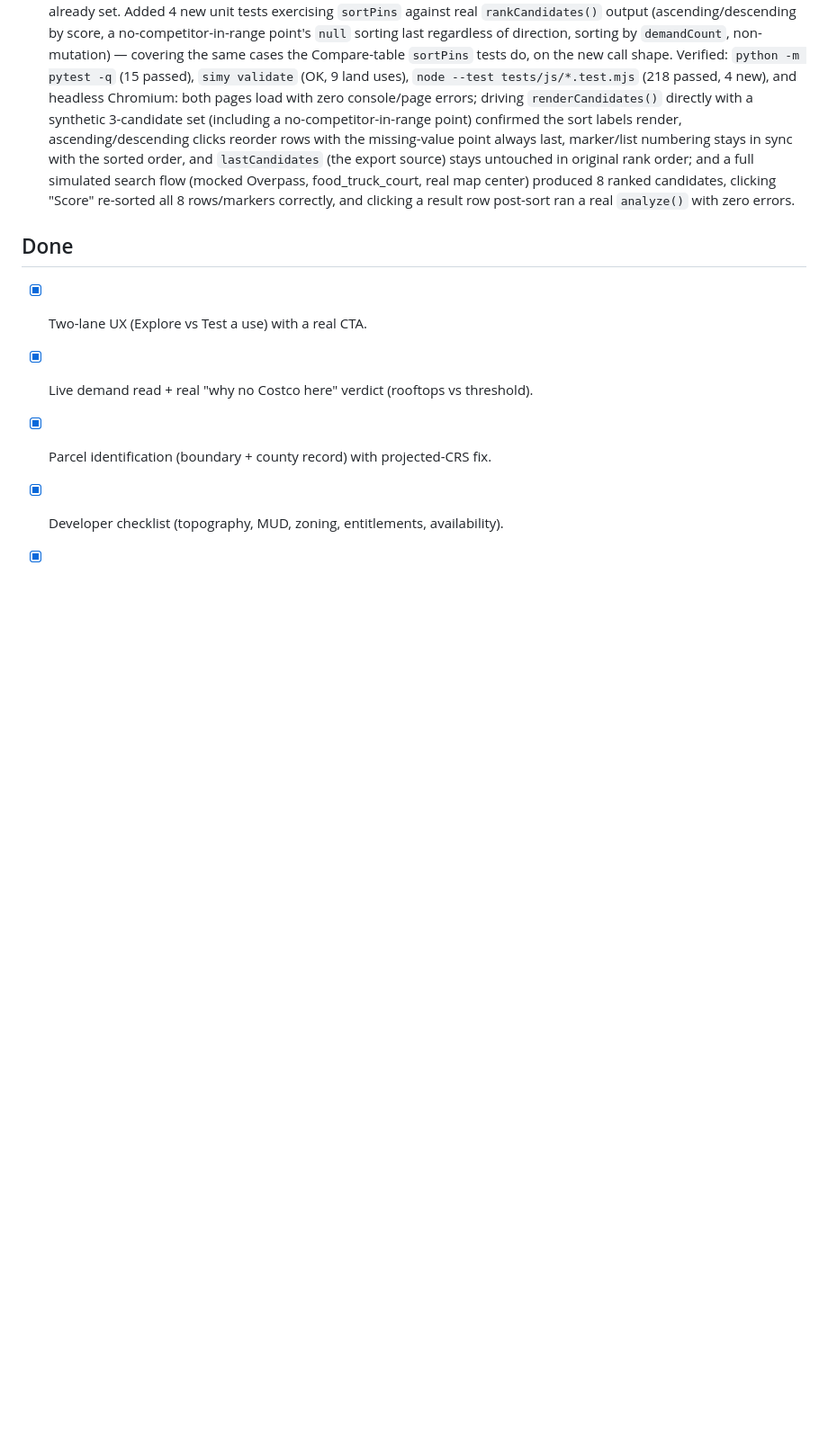
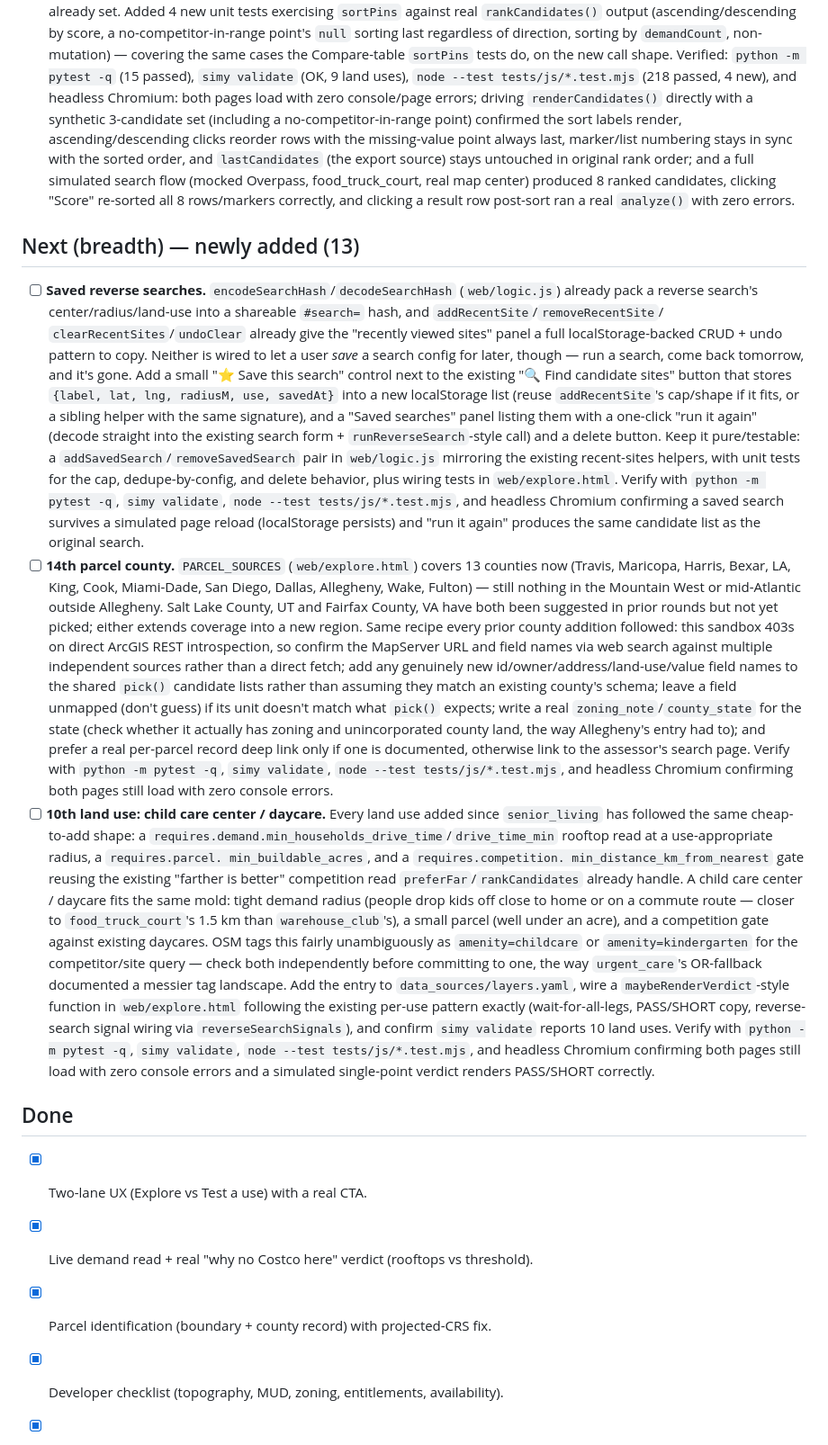
Before and after one commit to Jodeit/simy_city, a Markdown page: docs/backlog.md, the part around the change. Shown at 90% size. Rendered like a GitHub page; blank space fills up the shorter version.

Commit message:
Backlog: add 3 new items now that Now/Next are fully shipped
Now and Next have no finishable unchecked items this run (the sole
remaining item anywhere is the landing-page screenshot, blocked on
network access this sandbox doesn't have). Added saved reverse
searches (localStorage bookmarks for a search config), a 14th parcel
county (Salt Lake County, UT or Fairfax County, VA suggested), and a
10th land use (child care center / daycare).

Co-Authored-By: Claude Opus 4.8 <noreply@anthropic.com>

```diff
--- a/docs/backlog.md
+++ b/docs/backlog.md
@@ -1797,6 +1797,73 @@ Ground rules for each run:
       clicking "Score" re-sorted all 8 rows/markers correctly, and clicking a
       result row post-sort ran a real `analyze()` with zero errors.
 
+## Next (breadth) — newly added (13)
+- [ ] **Saved reverse searches.** `encodeSearchHash`/`decodeSearchHash`
+      (`web/logic.js`) already pack a reverse search's center/radius/land-use
+      into a shareable `#search=` hash, and `addRecentSite`/`removeRecentSite`/
+      `clearRecentSites`/`undoClear` already give the "recently viewed sites"
+      panel a full localStorage-backed CRUD + undo pattern to copy. Neither
+      is wired to let a user *save* a search config for later, though —
+      run a search, come back tomorrow, and it's gone. Add a small
+      "⭐ Save this search" control next to the existing "🔍 Find candidate
+      sites" button that stores `{label, lat, lng, radiusM, use, savedAt}`
+      into a new localStorage list (reuse `addRecentSite`'s cap/shape if it
+      fits, or a sibling helper with the same signature), and a "Saved
+      searches" panel listing them with a one-click "run it again" (decode
+      straight into the existing search form + `runReverseSearch`-style
+      call) and a delete button. Keep it pure/testable: a
+      `addSavedSearch`/`removeSavedSearch` pair in `web/logic.js` mirroring
+      the existing recent-sites helpers, with unit tests for the cap,
+      dedupe-by-config, and delete behavior, plus wiring tests in
+      `web/explore.html`. Verify with `python -m pytest -q`, `simy
+      validate`, `node --test tests/js/*.test.mjs`, and headless Chromium
+      confirming a saved search survives a simulated page reload
+      (localStorage persists) and "run it again" produces the same
+      candidate list as the original search.
+- [ ] **14th parcel county.** `PARCEL_SOURCES` (`web/explore.html`) covers 13
+      counties now (Travis, Maricopa, Harris, Bexar, LA, King, Cook,
+      Miami-Dade, San Diego, Dallas, Allegheny, Wake, Fulton) — still
+      nothing in the Mountain West or mid-Atlantic outside Allegheny. Salt
+      Lake County, UT and Fairfax County, VA have both been suggested in
+      prior rounds but not yet picked; either extends coverage into a new
+      region. Same recipe every prior county addition followed: this
+      sandbox 403s on direct ArcGIS REST introspection, so confirm the
+      MapServer URL and field names via web search against multiple
+      independent sources rather than a direct fetch; add any genuinely new
+      id/owner/address/land-use/value field names to the shared `pick()`
+      candidate lists rather than assuming they match an existing county's
+      schema; leave a field unmapped (don't guess) if its unit doesn't match
+      what `pick()` expects; write a real `zoning_note`/`county_state` for
+      the state (check whether it actually has zoning and unincorporated
+      county land, the way Allegheny's entry had to); and prefer a real
+      per-parcel record deep link only if one is documented, otherwise link
+      to the assessor's search page. Verify with `python -m pytest -q`,
+      `simy validate`, `node --test tests/js/*.test.mjs`, and headless
+      Chromium confirming both pages still load with zero console errors.
+- [ ] **10th land use: child care center / daycare.** Every land use added
+      since `senior_living` has followed the same cheap-to-add shape: a
+      `requires.demand.min_households_drive_time`/`drive_time_min` rooftop
+      read at a use-appropriate radius, a `requires.parcel.
+      min_buildable_acres`, and a `requires.competition.
+      min_distance_km_from_nearest` gate reusing the existing "farther is
+      better" competition read `preferFar`/`rankCandidates` already handle.
+      A child care center / daycare fits the same mold: tight demand radius
+      (people drop kids off close to home or on a commute route — closer to
+      `food_truck_court`'s 1.5 km than `warehouse_club`'s), a small parcel
+      (well under an acre), and a competition gate against existing
+      daycares. OSM tags this fairly unambiguously as `amenity=childcare` or
+      `amenity=kindergarten` for the competitor/site query — check both
+      independently before committing to one, the way `urgent_care`'s
+      OR-fallback documented a messier tag landscape. Add the entry to
+      `data_sources/layers.yaml`, wire a `maybeRenderVerdict`-style function
+      in `web/explore.html` following the existing per-use pattern exactly
+      (wait-for-all-legs, PASS/SHORT copy, reverse-search signal wiring via
+      `reverseSearchSignals`), and confirm `simy validate` reports 10 land
+      uses. Verify with `python -m pytest -q`, `simy validate`, `node --test
+      tests/js/*.test.mjs`, and headless Chromium confirming both pages
+      still load with zero console errors and a simulated single-point
+      verdict renders PASS/SHORT correctly.
+
 ## Done
 - [x] Two-lane UX (Explore vs Test a use) with a real CTA.
 - [x] Live demand read + real "why no Costco here" verdict (rooftops vs threshold).
```
